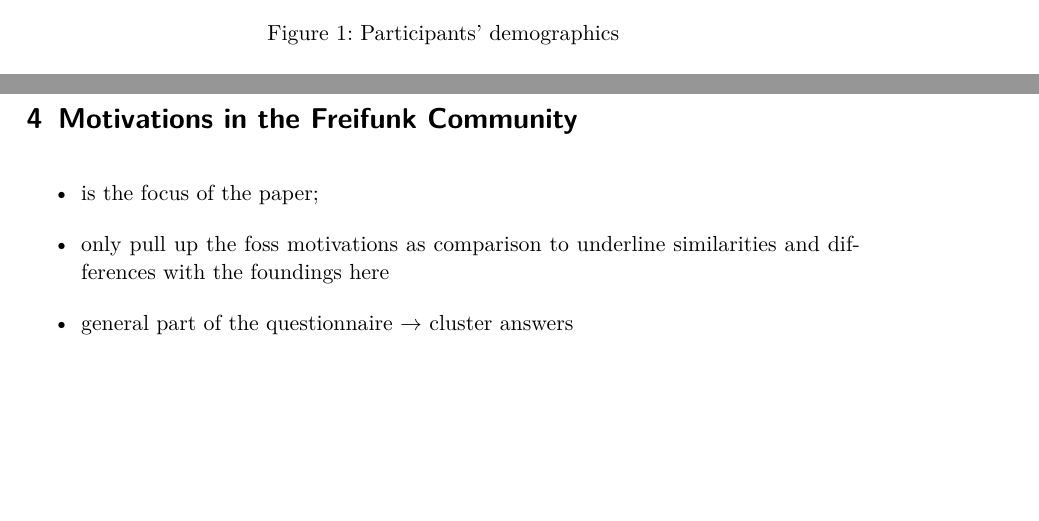
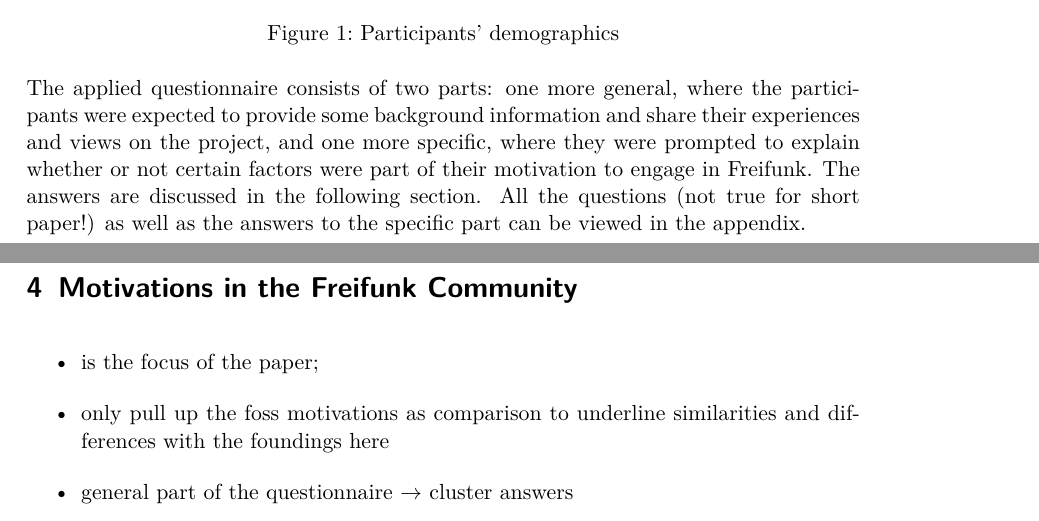
Before and after one commit to lusy/motFossFf-paper, a LaTeX paper (main.tex, which reads 3-Methodology.tex): two parts of pages 7 and 8 of 16, joined at a grey line, cut so that both start at the same text, the shorter picture padded with empty space. Compiled offline with pdfLaTeX.

Commit message:
add explaination on questionnaire

```diff
--- a/3-Methodology.tex
+++ b/3-Methodology.tex
@@ -50,10 +50,10 @@
   \label{fig:demography}
 \end{figure}
 
-%* demographics (gender/community)
-%** pie chart/histogram with gender
-%** table with community?
-%** pie chart how long have people participated
+The applied questionnaire consists of two parts: one more general, where the participants were expected to provide some background information and share their experiences and views on the project, and one more specific, where they were prompted to explain whether or not certain factors were part of their motivation to engage in Freifunk.
+The answers are discussed in the following section.
+All the questions (not true for short paper!) as well as the answers to the specific part can be viewed in the appendix.
+
 
 \begin{comment}
 \begin{itemize}
```
